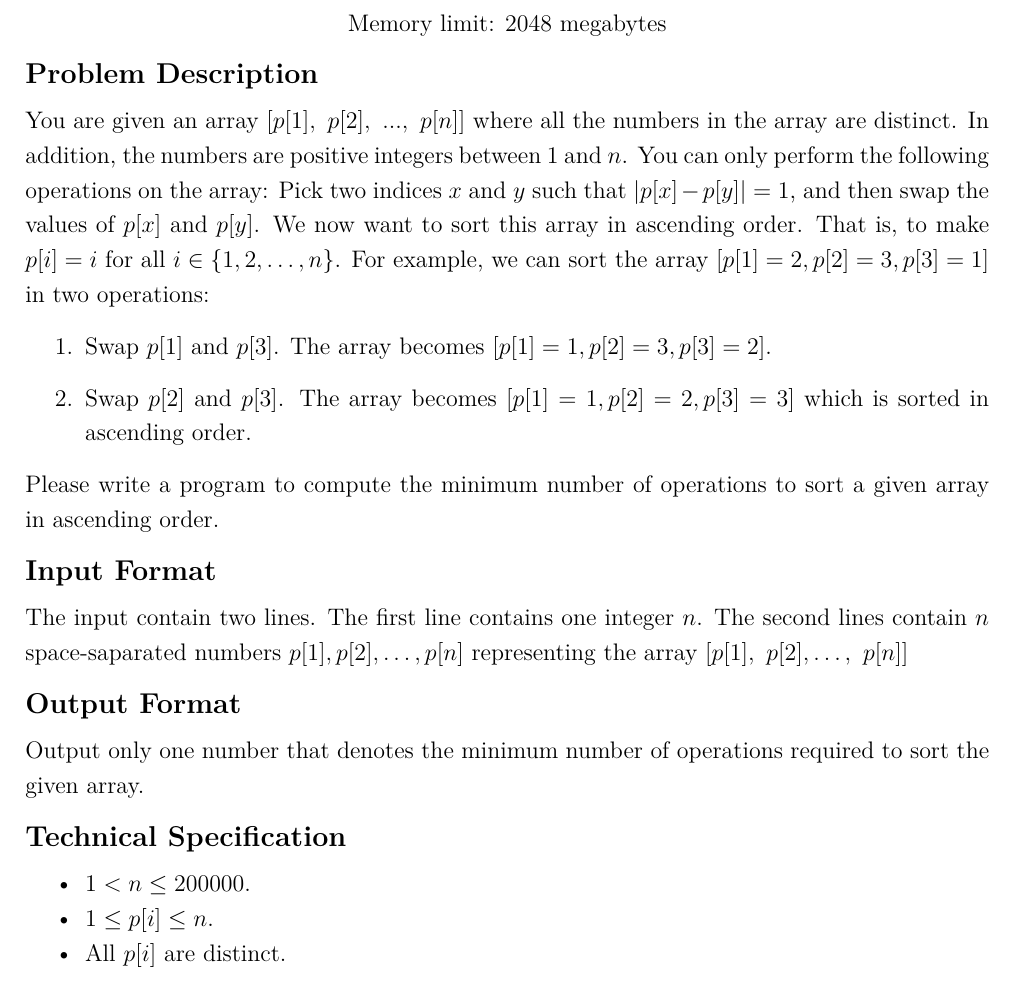
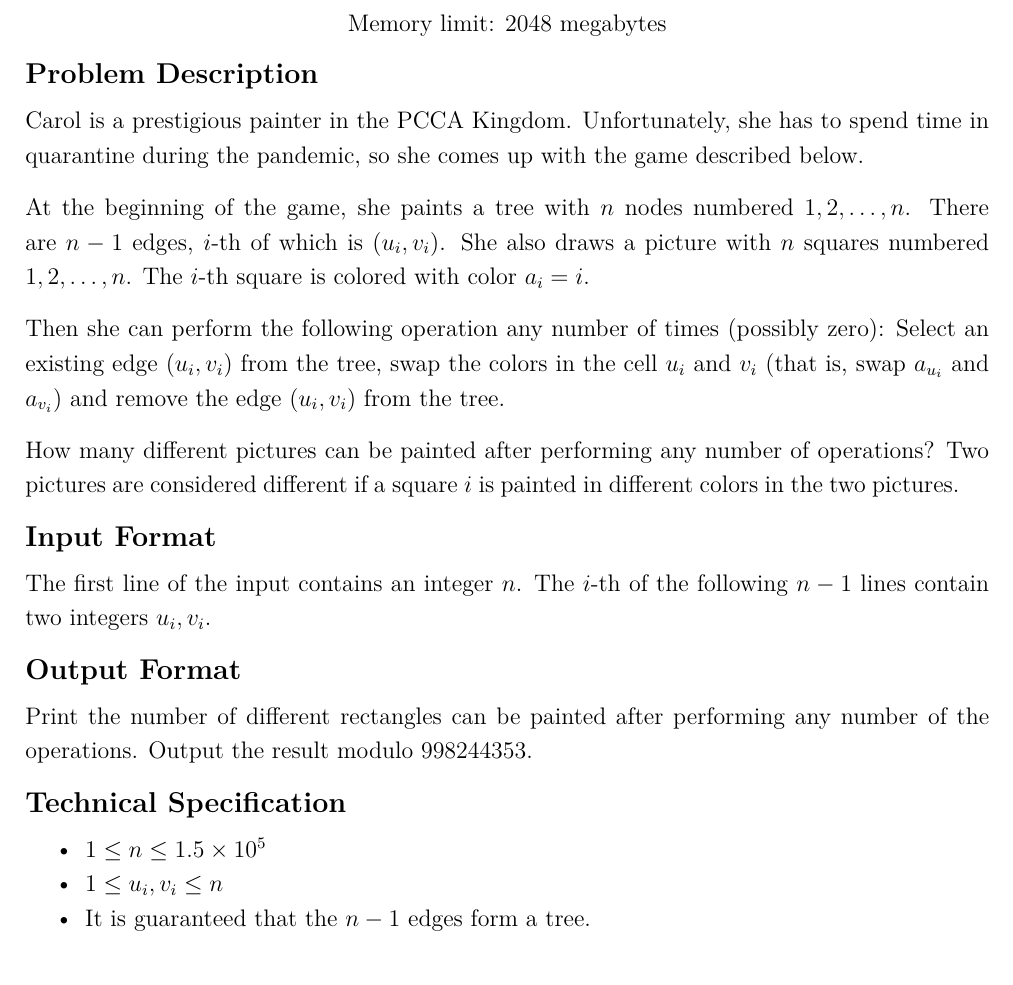
Before and after one commit to NYCU-PCCA/Winter-Camp-Contest-2023, a LaTeX document (tex/main.tex, which reads tex/C/input.tex, tex/C/output.tex, tex/C/spec.tex): part of page 5 of 27, cut so that both start at the same text. Compiled offline with XeLaTeX.

Commit message:
C statement

```diff
--- a/tex/C/input.tex
+++ b/tex/C/input.tex
@@ -1,5 +1,2 @@
-The input contain two lines.
-The first line contains one integer $n$.
-The second lines contain $n$ space-saparated numbers
-$p[1],p[2],\dots,p[n]$ representing
-the array $[p[1], p[2],\dots, p[n]]$
+The first line of the input contains an integer $n$.
+The $i$-th of the following $n-1$ lines contain two integers $u_i,v_i$.
--- a/tex/C/output.tex
+++ b/tex/C/output.tex
@@ -1,2 +1,2 @@
-Output only one number that denotes the minimum number of operations
-required to sort the given array.
+Print the number of different rectangles can be painted after performing any number of the operations.
+Output the result modulo $998244353$.
--- a/tex/C/spec.tex
+++ b/tex/C/spec.tex
@@ -1,7 +1,7 @@
 \begin{itemize}
 \tightlist
-\item $1< n\le 200000$.
-\item $1\le p[i] \le n$.
-\item All $p[i]$ are distinct.
+\item $1 \leq n \leq 1.5 \times 10^5$
+\item $1 \leq u_i, v_i \leq n$
+\item It is guaranteed that the $n-1$ edges form a tree.
 \end{itemize}
 \newpage
--- a/tex/C/statement.tex
+++ b/tex/C/statement.tex
@@ -1,17 +1,13 @@
-You are given an array $[p[1], p[2], ..., p[n]]$ where
-all the numbers in the array are distinct.
-In addition, the numbers are positive integers between $1$ and $n$.
-You can only perform the following operations on the array:
-Pick two indices $x$ and $y$ such that $|p[x] - p[y]| = 1$,
-and then swap the values of $p[x]$ and $p[y]$.
-We now want to sort this array in ascending order.
-That is, to make $p[i] = i$ for all $i\in\{1,2,\dots,n\}$.
-For example, we can sort the array $[p[1]=2,p[2]=3,p[3]=1]$ in two operations:
-\begin{enumerate}
-\item Swap $p[1]$ and $p[3]$. The array becomes $[p[1]=1,p[2]=3,p[3]=2]$.
-\item Swap $p[2]$ and $p[3]$. The array becomes $[p[1]=1,p[2]=2,p[3]=3]$ which
-is sorted in ascending order.
-\end{enumerate}
+Carol is a prestigious painter in the PCCA Kingdom.
+Unfortunately, she has to spend time in quarantine during the pandemic, so she comes up with the game described below.
 
-Please write a program to compute the minimum number of operations to
-sort a given array in ascending order.
+At the beginning of the game, she paints a tree with $n$ nodes numbered $1,2,\ldots,n$.
+There are $n-1$ edges, $i$-th of which is $(u_i,v_i)$.
+She also draws a picture with $n$ squares numbered $1,2,\ldots,n$.
+The $i$-th square is colored with color $a_i = i$.
+
+Then she can perform the following operation any number of times (possibly zero):
+Select an existing edge $(u_i,v_i)$ from the tree, swap the colors in the cell $u_i$ and $v_i$ (that is, swap $a_{u_i}$ and $a_{v_i}$) and remove the edge $(u_i,v_i)$ from the tree.
+
+How many different pictures can be painted after performing any number of operations?
+Two pictures are considered different if a square $i$ is painted in different colors in the two pictures.
```
